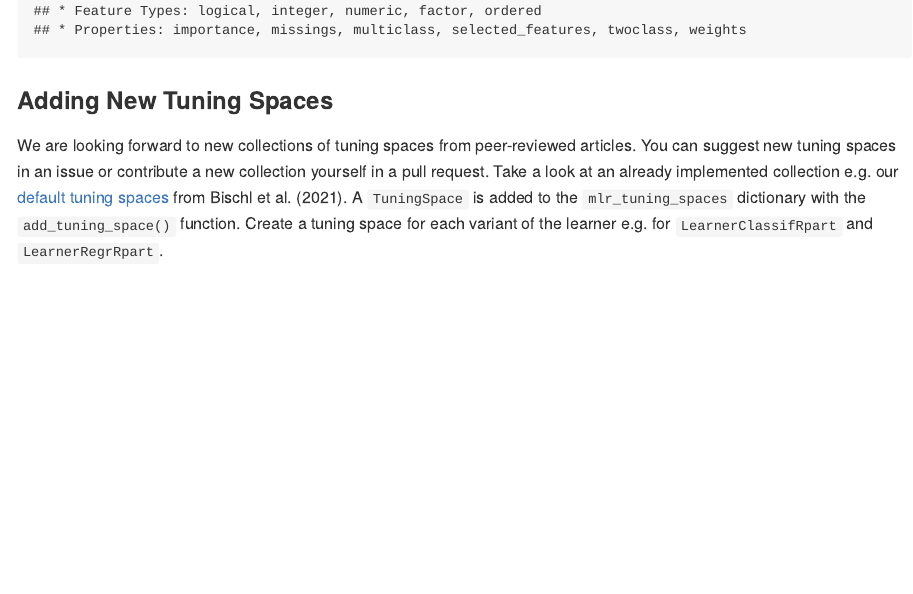
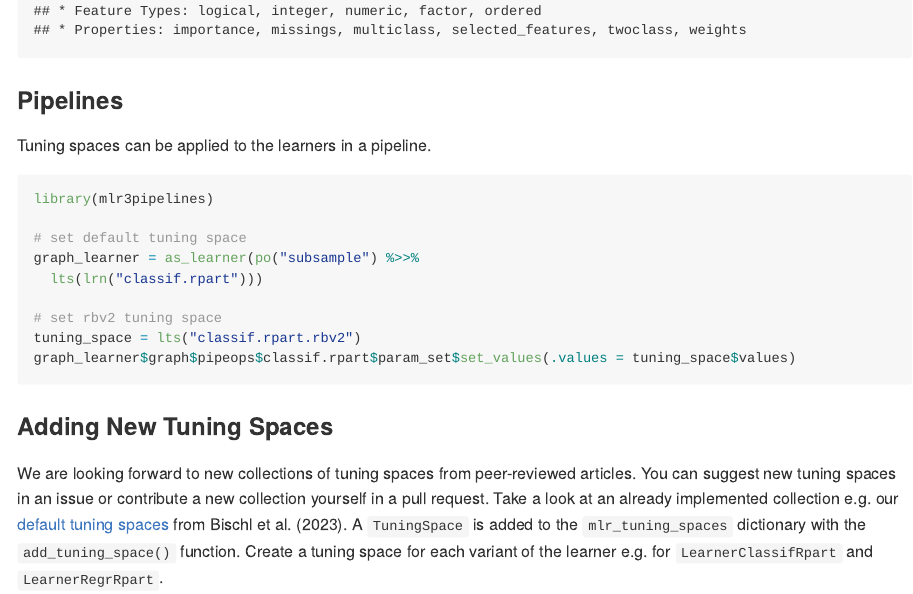
Before and after one commit to mlr-org/mlr3tuningspaces, an R Markdown document (README.Rmd): the page in a window 1100 px wide, from 2930 px down. The pictures show the output file README.md that the author committed with the source, drawn offline in the style of GitHub; long lines of code are wrapped; badge pictures from the web are left out.

Commit message:
docs: example for pipelines (#52)

````diff
--- a/README.Rmd
+++ b/README.Rmd
@@ -133,6 +133,22 @@
 tuning_space$get_learner()
 ```
 
+### Pipelines
+
+Tuning spaces can be applied to the learners in a pipeline.
+
+```{r}
+library(mlr3pipelines)
+
+# set default tuning space
+graph_learner = as_learner(po("subsample") %>>%
+  lts(lrn("classif.rpart")))
+
+# set rbv2 tuning space
+tuning_space = lts("classif.rpart.rbv2")
+graph_learner$graph$pipeops$classif.rpart$param_set$set_values(.values = tuning_space$values)
+```
+
 ### Adding New Tuning Spaces
 
 We are looking forward to new collections of tuning spaces from peer-reviewed articles.
````
Also changed, not shown: R/TuningSpace.R (+15 -9 lines), README.md, 2 other files.
